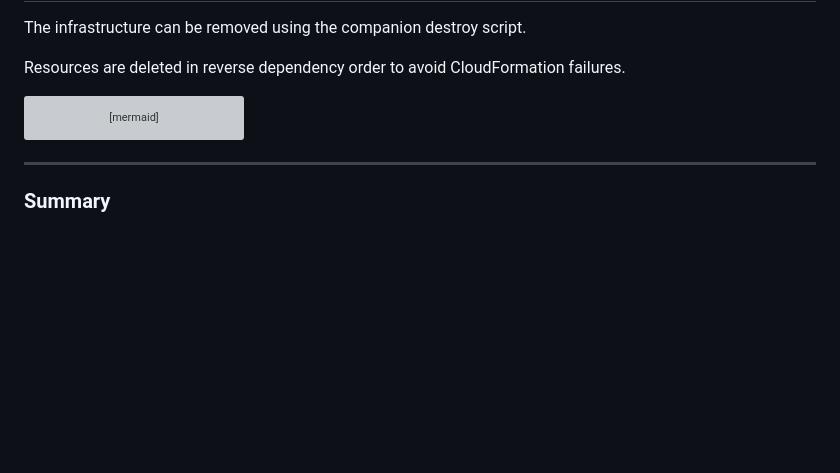
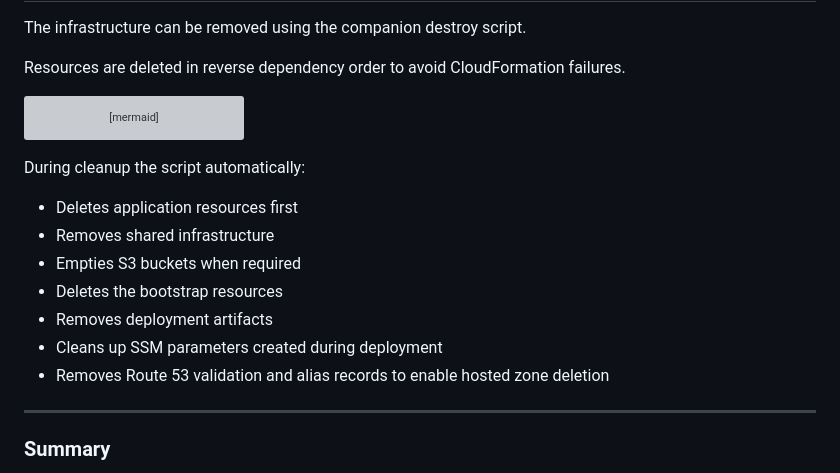
Before and after one commit to zbalci/ledger-app-aws-serverless, a Markdown page: README.md, the part around the change. Rendered like a GitHub page; blank space fills up the shorter version; grey boxes are pictures that could not be loaded.

````diff
--- a/README.md
+++ b/README.md
@@ -156,6 +156,16 @@ flowchart TD
     E --> F[Cleanup Complete]
 ```
 
+During cleanup the script automatically:
+
+- Deletes application resources first
+- Removes shared infrastructure
+- Empties S3 buckets when required
+- Deletes the bootstrap resources
+- Removes deployment artifacts
+- Cleans up SSM parameters created during deployment
+- Removes Route 53 validation and alias records to enable hosted zone deletion
+
 ---
 
 
````
